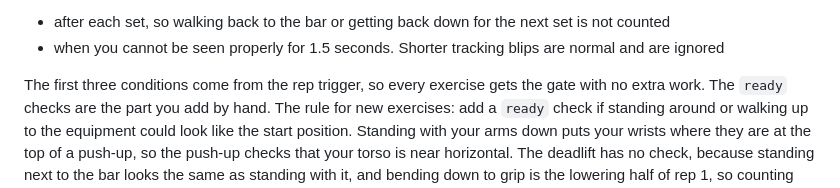
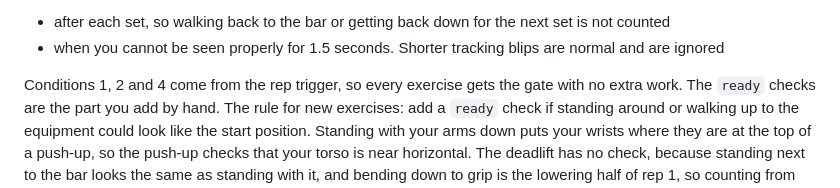
Before and after one commit to frankndungu/repchek, a Markdown page: docs/05-rep-counter.md, the part around the change. Drawn GitHub-style.

```diff
--- a/docs/05-rep-counter.md
+++ b/docs/05-rep-counter.md
@@ -71,7 +71,7 @@ It disarms, and you have to set up and hold again, in two cases:
 - when you cannot be seen properly for 1.5 seconds. Shorter tracking blips
   are normal and are ignored
 
-The first three conditions come from the rep trigger, so every exercise
+Conditions 1, 2 and 4 come from the rep trigger, so every exercise
 gets the gate with no extra work. The `ready` checks are the part you add
 by hand. The rule for new exercises: add a `ready` check if standing around
 or walking up to the equipment could look like the start position. Standing
```
Also changed, not shown: DEVLOG.md (+72 -1 lines).
